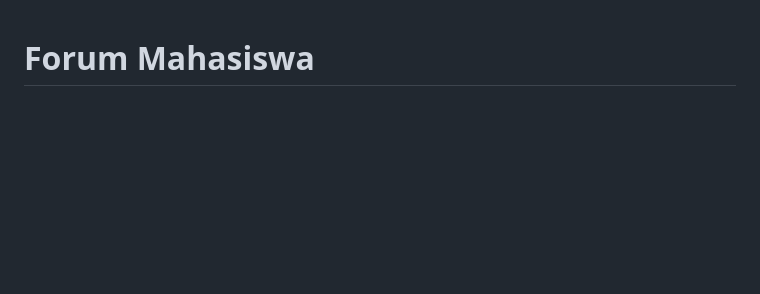
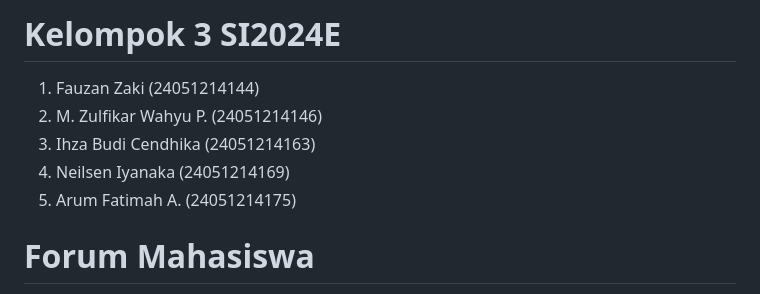
Before and after one commit to fauzanzk/forum-mahasiswa, a Markdown page: README.md, the part around the change. Rendered like a GitHub page; blank space fills up the shorter version.

```diff
--- a/README.md
+++ b/README.md
@@ -1,3 +1,11 @@
+# Kelompok 3 SI2024E
+
+1. Fauzan Zaki (24051214144)
+2. M. Zulfikar Wahyu P. (24051214146)
+3. Ihza Budi Cendhika (24051214163)
+4. Neilsen Iyanaka (24051214169)
+5. Arum Fatimah A. (24051214175)
+
 # Forum Mahasiswa
 
 Aplikasi Forum Mahasiswa berbasis Flutter untuk mobile dan didukung oleh RESTful API Backend berbasis Node.js & Express.
```
